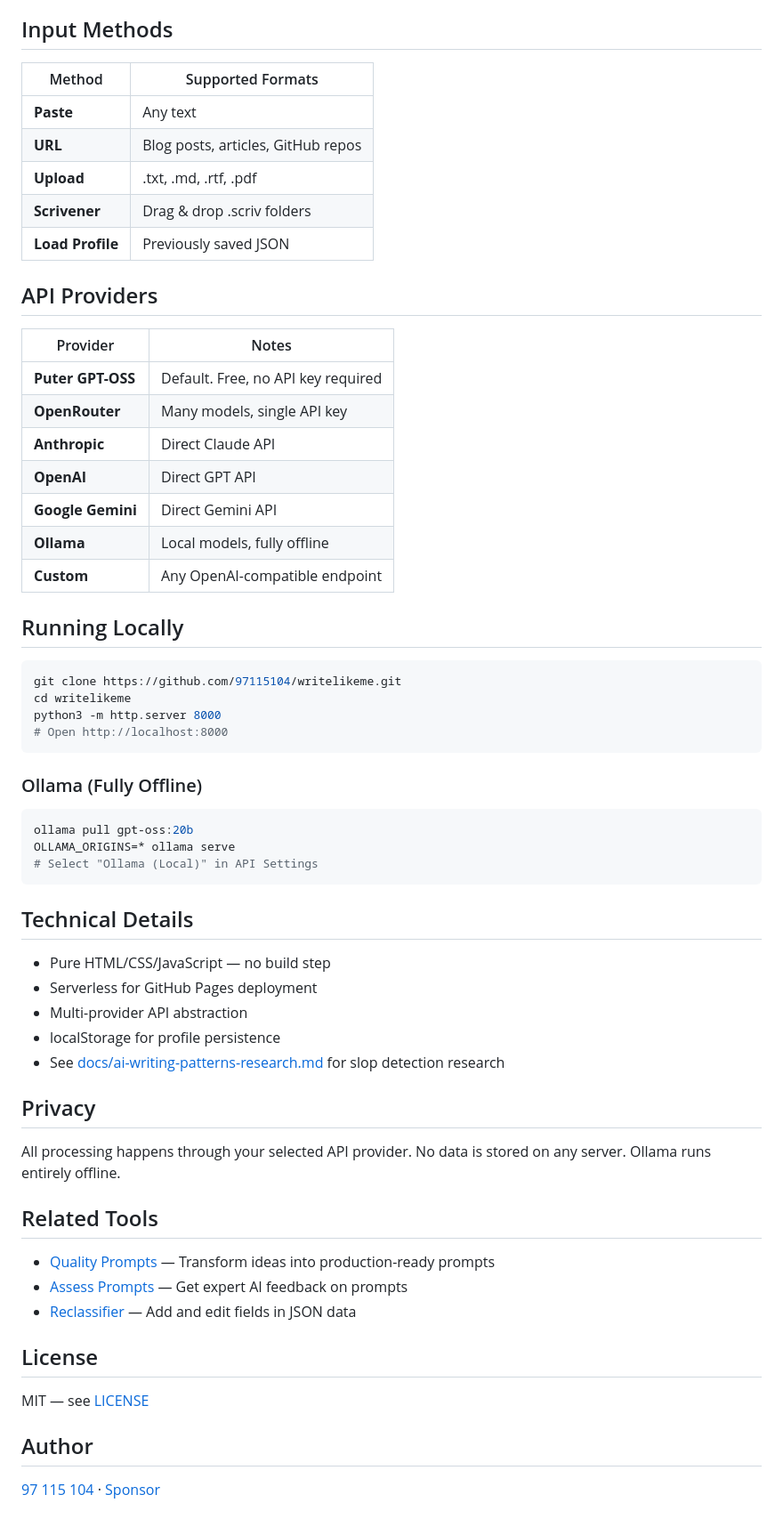
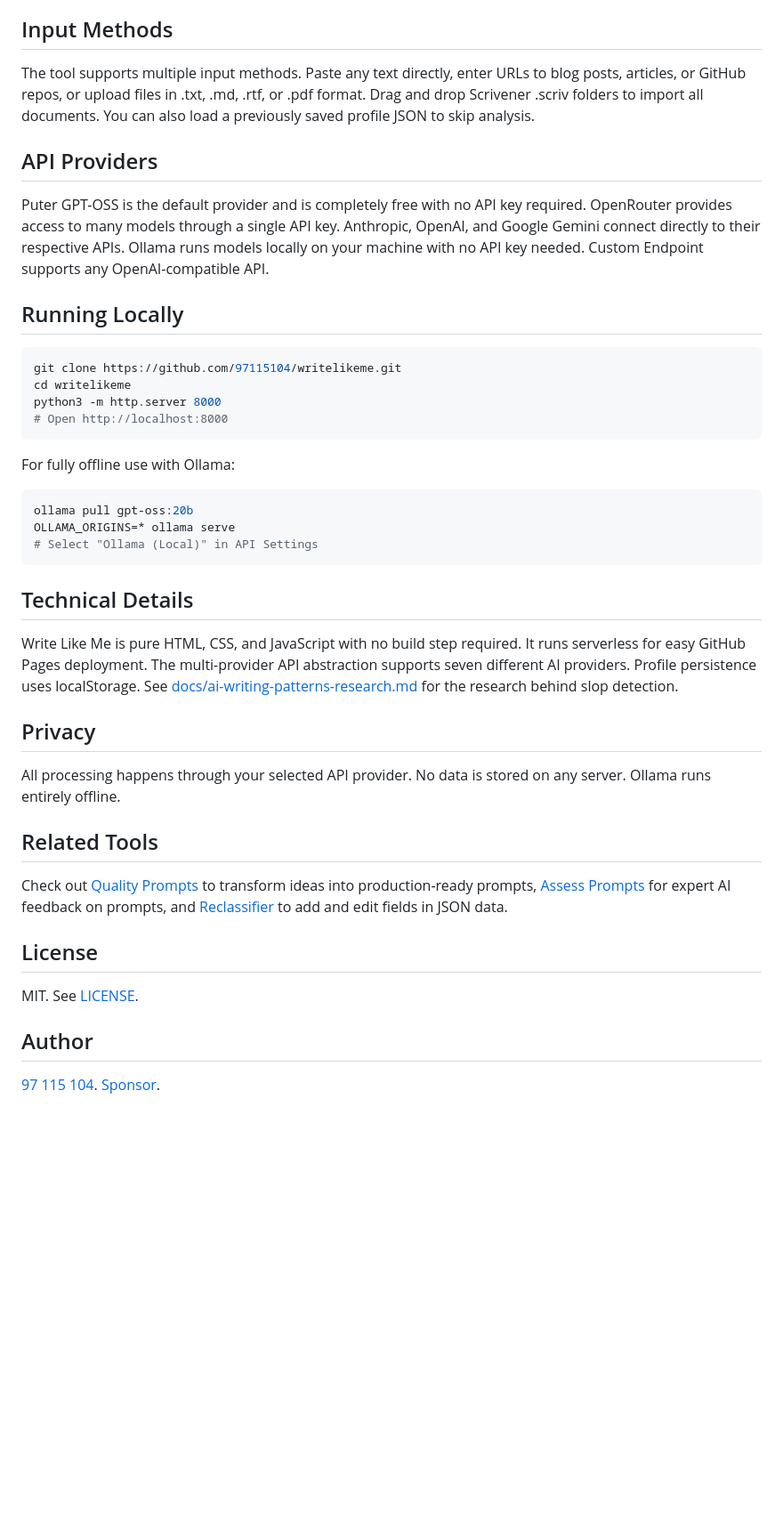
Before and after one commit to 97115104/writelikeme, a Markdown page: README.md, the part around one of its changes. Shown at 89% size. Drawn GitHub-style; blank space fills up the shorter version.

````diff
--- a/README.md
+++ b/README.md
@@ -69,25 +36,11 @@ Guide output with tone and format tags:
 
 ## Input Methods
 
-| Method | Supported Formats |
-|--------|-------------------|
-| **Paste** | Any text |
-| **URL** | Blog posts, articles, GitHub repos |
-| **Upload** | .txt, .md, .rtf, .pdf |
-| **Scrivener** | Drag & drop .scriv folders |
-| **Load Profile** | Previously saved JSON |
+The tool supports multiple input methods. Paste any text directly, enter URLs to blog posts, articles, or GitHub repos, or upload files in .txt, .md, .rtf, or .pdf format. Drag and drop Scrivener .scriv folders to import all documents. You can also load a previously saved profile JSON to skip analysis.
 
 ## API Providers
 
-| Provider | Notes |
-|----------|-------|
-| **Puter GPT-OSS** | Default. Free, no API key required |
-| **OpenRouter** | Many models, single API key |
-| **Anthropic** | Direct Claude API |
-| **OpenAI** | Direct GPT API |
-| **Google Gemini** | Direct Gemini API |
-| **Ollama** | Local models, fully offline |
-| **Custom** | Any OpenAI-compatible endpoint |
+Puter GPT-OSS is the default provider and is completely free with no API key required. OpenRouter provides access to many models through a single API key. Anthropic, OpenAI, and Google Gemini connect directly to their respective APIs. Ollama runs models locally on your machine with no API key needed. Custom Endpoint supports any OpenAI-compatible API.
 
 ## Running Locally
 
@@ -98,7 +51,7 @@ python3 -m http.server 8000
 # Open http://localhost:8000
 ```
 
-### Ollama (Fully Offline)
+For fully offline use with Ollama:
 
 ```bash
 ollama pull gpt-oss:20b
@@ -108,11 +61,7 @@ OLLAMA_ORIGINS=* ollama serve
 
 ## Technical Details
 
-- Pure HTML/CSS/JavaScript — no build step
-- Serverless for GitHub Pages deployment
-- Multi-provider API abstraction
-- localStorage for profile persistence
-- See [docs/ai-writing-patterns-research.md](docs/ai-writing-patterns-research.md) for slop detection research
+Write Like Me is pure HTML, CSS, and JavaScript with no build step required. It runs serverless for easy GitHub Pages deployment. The multi-provider API abstraction supports seven different AI providers. Profile persistence uses localStorage. See [docs/ai-writing-patterns-research.md](docs/ai-writing-patterns-research.md) for the research behind slop detection.
 
 ## Privacy
 
@@ -120,14 +69,12 @@ All processing happens through your selected API provider. No data is stored on
 
 ## Related Tools
 
-- [Quality Prompts](https://github.com/97115104/qualityprompts) — Transform ideas into production-ready prompts
-- [Assess Prompts](https://github.com/97115104/assessprompts) — Get expert AI feedback on prompts
-- [Reclassifier](https://github.com/97115104/reclassifier) — Add and edit fields in JSON data
+Check out [Quality Prompts](https://github.com/97115104/qualityprompts) to transform ideas into production-ready prompts, [Assess Prompts](https://github.com/97115104/assessprompts) for expert AI feedback on prompts, and [Reclassifier](https://github.com/97115104/reclassifier) to add and edit fields in JSON data.
 
 ## License
 
-MIT — see [LICENSE](LICENSE)
+MIT. See [LICENSE](LICENSE).
 
 ## Author
 
-[97 115 104](https://github.com/97115104) · [Sponsor](https://github.com/sponsors/97115104)
+[97 115 104](https://github.com/97115104). [Sponsor](https://github.com/sponsors/97115104).
````
Also changed, not shown: other parts of README.md (+15 -48 lines).
